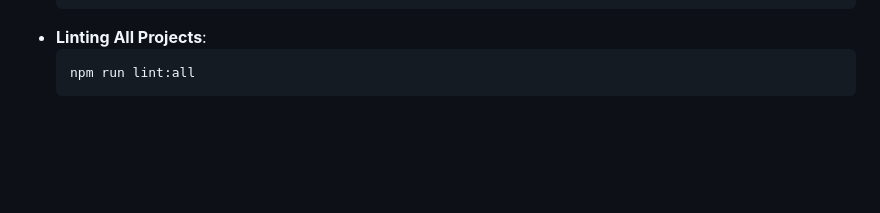
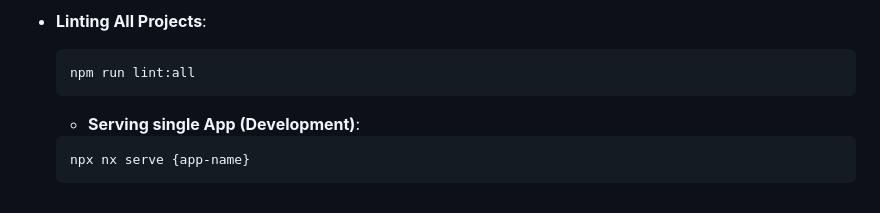
Before and after one commit to sailorlabs-in/RelayFlow, a Markdown page: README.md, the part around the change. Drawn GitHub-style; blank space fills up the shorter version.

Commit message:
docs: add instructions for serving a single app in development
Co-authored-by: Umang Sailor <ursailor@gmail.com>"

````diff
--- a/README.md
+++ b/README.md
@@ -118,3 +118,8 @@ Run these from the root directory:
   ```bash
   npm run lint:all
   ```
+
+  - **Serving single App (Development)**:
+  ```bash
+  npx nx serve {app-name}
+  ```
````
